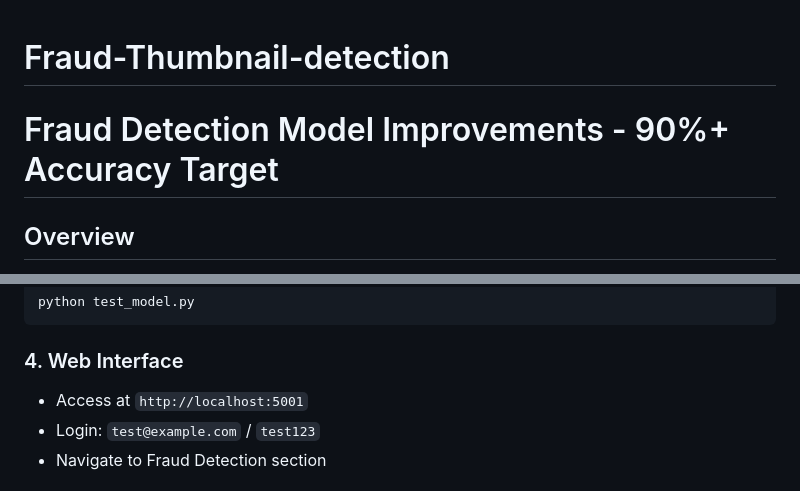
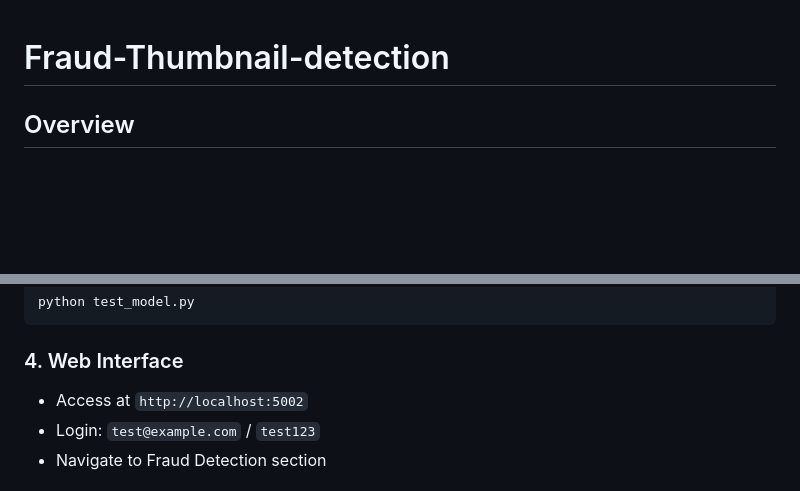
Before and after one commit to prashant181102/Fraud-Thumbnail-detection, a Markdown page: README.md, 2 parts joined by grey strips. Rendered like a GitHub page; blank space fills up the shorter version.

Commit message:
Revise README for fraud detection model updates
Updated web interface access URL and removed outdated accuracy target.

````diff
--- a/README.md
+++ b/README.md
@@ -1,5 +1,4 @@
 # Fraud-Thumbnail-detection
-# Fraud Detection Model Improvements - 90%+ Accuracy Target
 
 ## Overview
 This document outlines the comprehensive improvements made to the fraud detection system in `phase2.py` to achieve **90%+ accuracy, recall, and F1-score** using the `youtube1.csv` dataset.
@@ -113,7 +112,7 @@ python test_model.py
 ```
 
 ### 4. Web Interface
-- Access at `http://localhost:5001`
+- Access at `http://localhost:5002`
 - Login: `test@example.com` / `test123`
 - Navigate to Fraud Detection section
 
````
